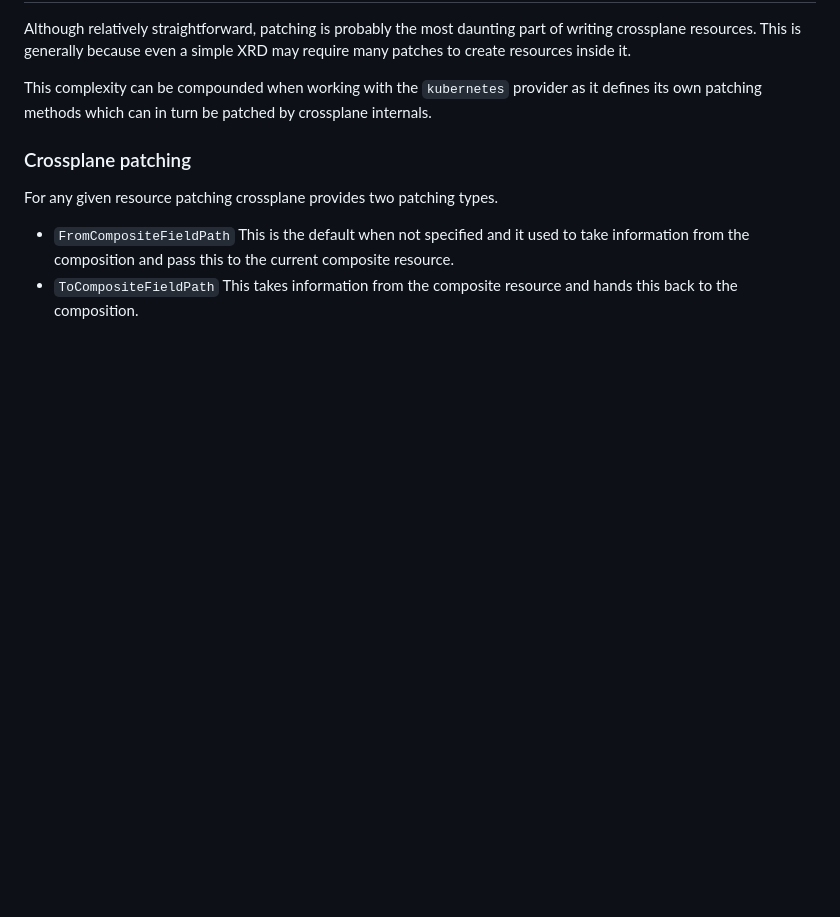
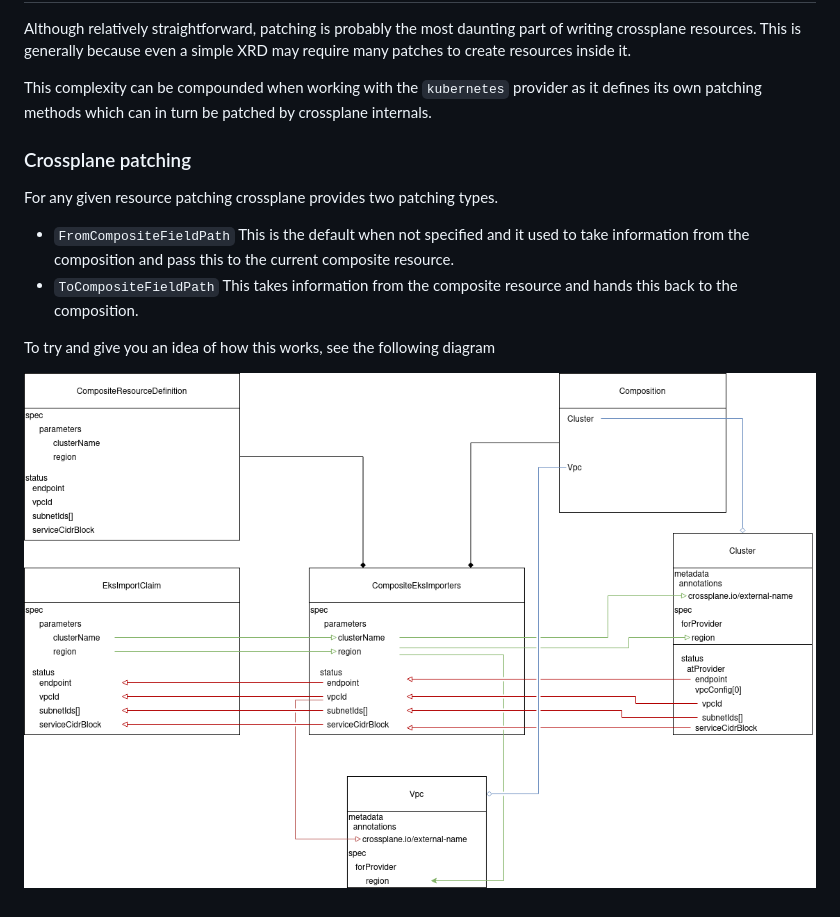
Before and after one commit to giantswarm/crossplane-cluster-import, a Markdown page: docs/composition-breakdown.md, the part around the change. Drawn GitHub-style; pictures changed too: docs/images/patching.png (added); blank space fills up the shorter version.

Commit message:
Add diagram of patching example

```diff
--- a/docs/composition-breakdown.md
+++ b/docs/composition-breakdown.md
@@ -90,3 +90,7 @@ For any given resource patching crossplane provides two patching types.
   composite resource.
 - `ToCompositeFieldPath` This takes information from the composite resource and
   hands this back to the composition.
+
+To try and give you an idea of how this works, see the following diagram
+
+![patching](./images/patching.png)
```
